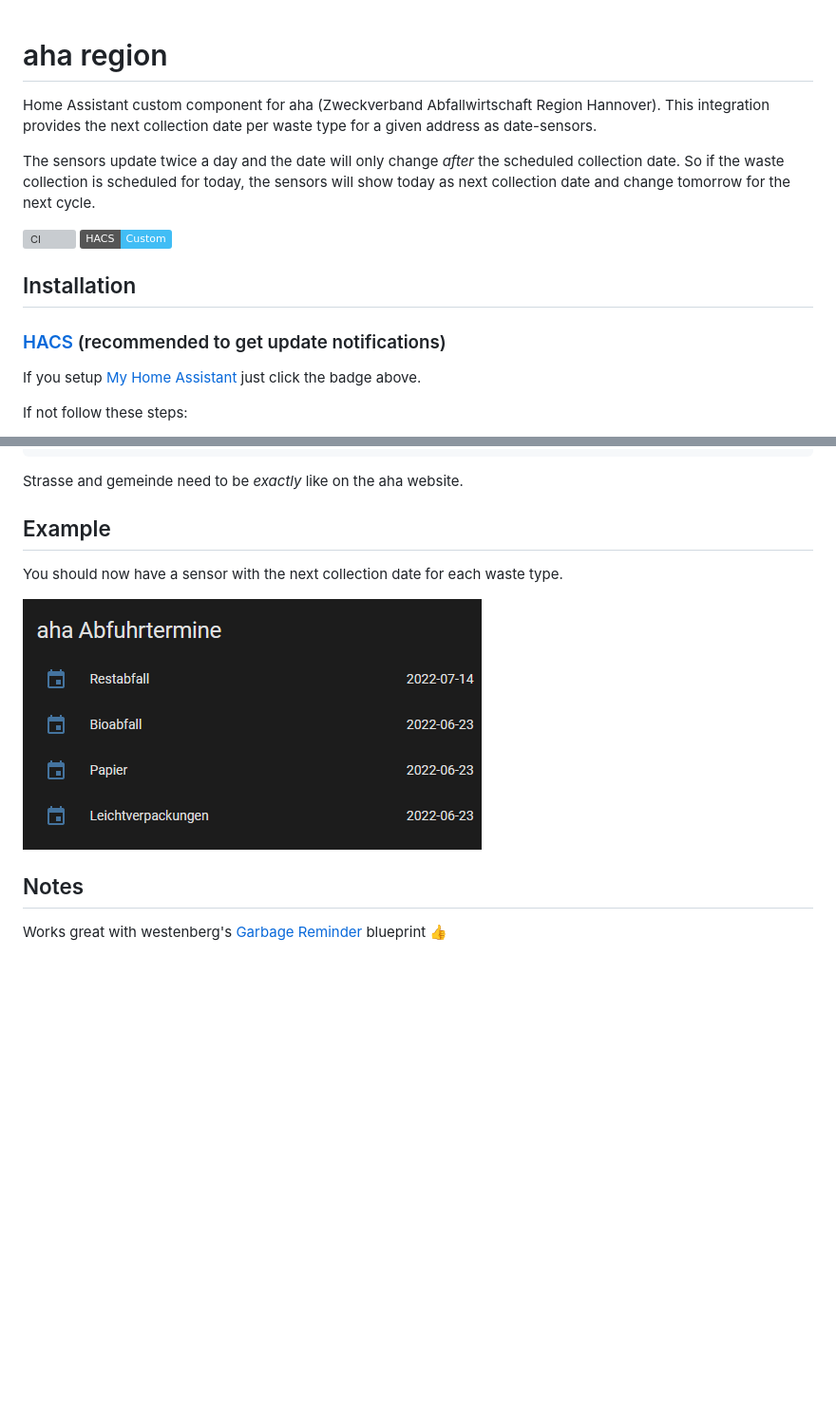
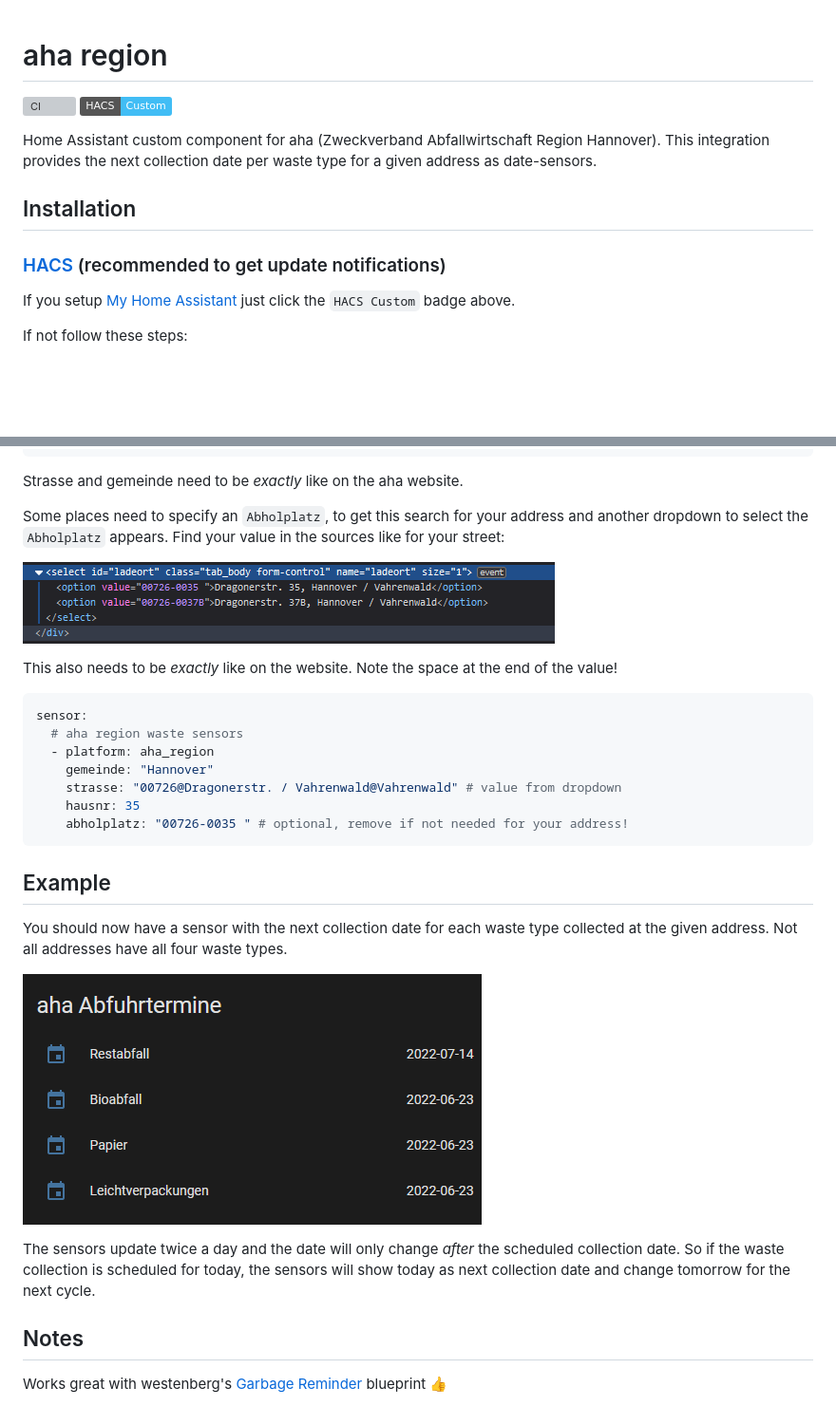
Before and after one commit to flabbamann/aha_region, a Markdown page: README.md, 2 parts joined by grey strips. Shown at 95% size. GitHub-like rendering; pictures changed too: doc/select_ladeort.png (added); badges without logos; blank space fills up the shorter version; grey boxes are pictures that could not be loaded.

Commit message:
Support for 'Abholplatz'

````diff
--- a/README.md
+++ b/README.md
@@ -1,16 +1,14 @@
 # aha region
-Home Assistant custom component for aha (Zweckverband Abfallwirtschaft Region Hannover). This integration provides the next collection date per waste type for a given address as date-sensors.
-
-The sensors update twice a day and the date will only change _after_ the scheduled collection date. So if the waste collection is scheduled for today, the sensors will show today as next collection date and change tomorrow for the next cycle.
-
 [![CI](https://github.com/flabbamann/aha_region/actions/workflows/ci.yaml/badge.svg)](https://github.com/flabbamann/aha_region/actions/workflows/ci.yaml)
 [![HACS](https://img.shields.io/badge/HACS-Custom-41BDF5.svg)](https://my.home-assistant.io/redirect/hacs_repository/?owner=flabbamann&repository=https%3A%2F%2Fgithub.com%2Fflabbamann%2Faha_region&category=integration)
+
+Home Assistant custom component for aha (Zweckverband Abfallwirtschaft Region Hannover). This integration provides the next collection date per waste type for a given address as date-sensors.
 
 ## Installation
 
 ### [HACS](https://hacs.xyz/) (recommended to get update notifications)
 
-If you setup [My Home Assistant](https://my.home-assistant.io/) just click the badge above.
+If you setup [My Home Assistant](https://my.home-assistant.io/) just click the `HACS Custom` badge above.
 
 If not follow these steps:
 
@@ -46,10 +44,30 @@ sensor:
 ```
 Strasse and gemeinde need to be _exactly_ like on the aha website.
 
+
+Some places need to specify an `Abholplatz`, to get this search for your address and another dropdown to select the `Abholplatz` appears. Find your value in the sources like for your street:
+
+![](doc/select_ladeort.png)
+
+This also needs to be _exactly_ like on the website. Note the space at the end of the value!
+
+```yaml
+sensor:
+  # aha region waste sensors
+  - platform: aha_region
+    gemeinde: "Hannover"
+    strasse: "00726@Dragonerstr. / Vahrenwald@Vahrenwald" # value from dropdown
+    hausnr: 35
+    abholplatz: "00726-0035 " # optional, remove if not needed for your address!
+```
+
+
 ## Example
-You should now have a sensor with the next collection date for each waste type.
+You should now have a sensor with the next collection date for each waste type collected at the given address. Not all addresses have all four waste types.
 
 ![](doc/abfuhrtermine.png)
+
+The sensors update twice a day and the date will only change _after_ the scheduled collection date. So if the waste collection is scheduled for today, the sensors will show today as next collection date and change tomorrow for the next cycle.
 
 ## Notes
 
````
Also changed, not shown: 4 other files.
